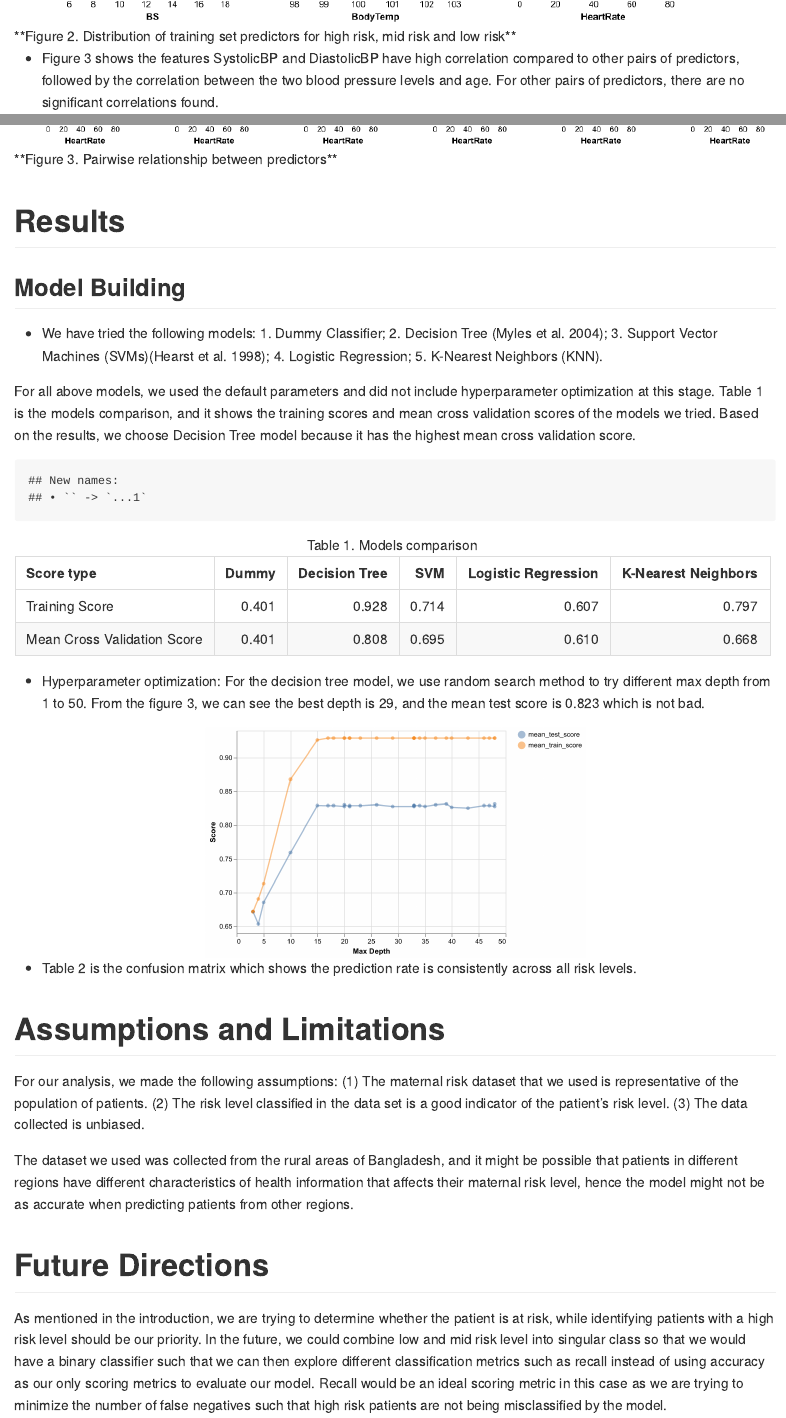
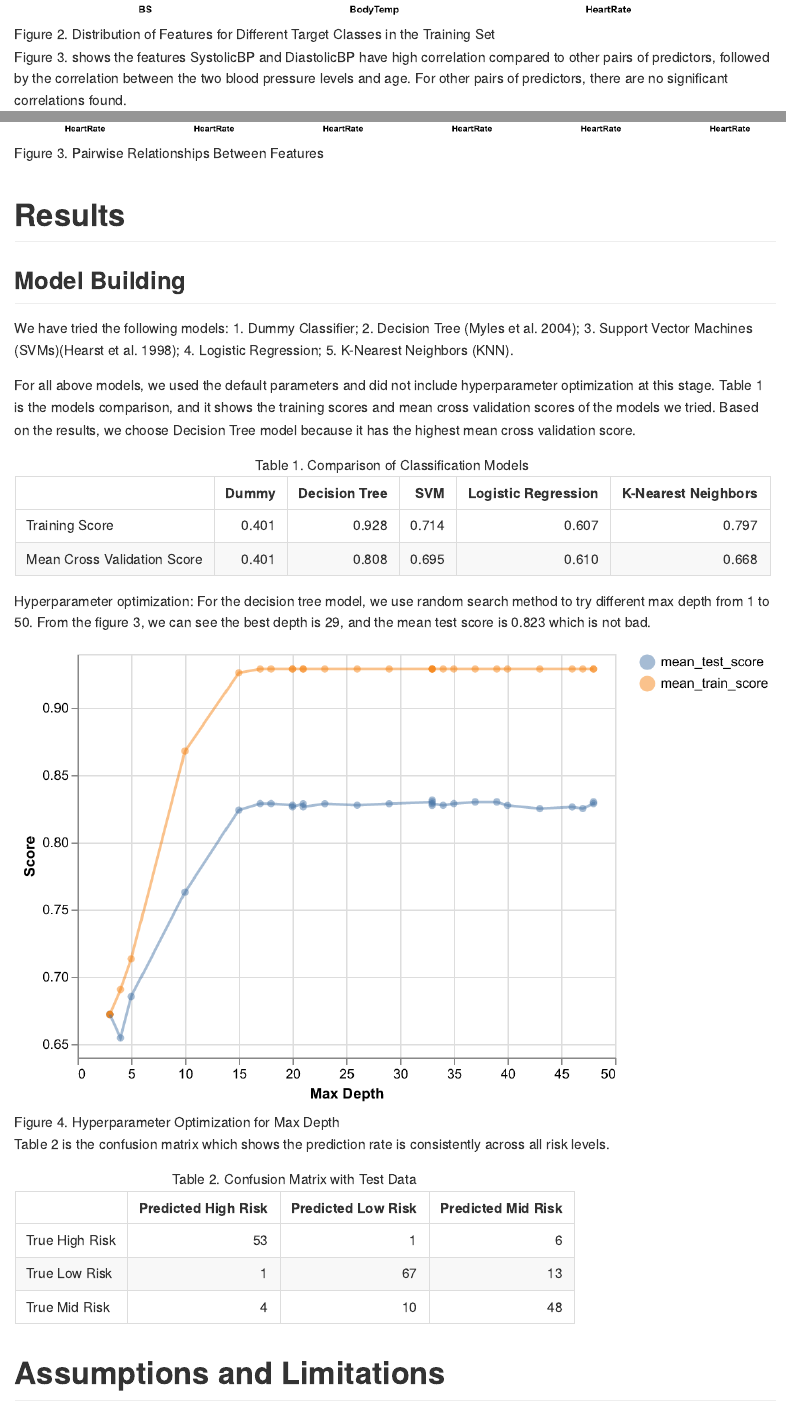
Before and after one commit to UBC-MDS/dsci_522_group14, an R Markdown document (doc/final_report.Rmd): the page in a window 1100 px wide, from 2930 px down before the commit and from 2890 px down after it, so that both start at the same text, and a second part further down, joined at a grey line. The pictures show the output file doc/final_report.html that the author committed with the source, opened offline.

Commit message:
Fixed captions of figures and tables

````diff
--- a/doc/final_report.Rmd
+++ b/doc/final_report.Rmd
@@ -3,7 +5,11 @@ title: "Maternal Health Risk Predictor"
 bibliography: refs.bib
 output:
-  github_document:
-    toc: true
+    github_document:
+        toc: true
+    html_document:
+        toc: true
+    pdf_document:
+        toc: true
 always_allow_html: true
 ---
 
@@ -70,40 +74,49 @@ knitr::include_graphics("../src/maternal_risk_eda_figures/density_plot.png")
+#fig.cap="Distribution of Features for Different Target Classes in the Training Set"
 ```
-**Figure 2. Distribution of training set predictors for high risk, mid risk and low risk**
+Figure 2. Distribution of Features for Different Target Classes in the Training Set
 
--   Figure 3 shows the features SystolicBP and DiastolicBP have high correlation compared to other pairs of predictors, followed by the correlation between the two blood pressure levels and age. For other pairs of predictors, there are no significant correlations found.
 
-```{r fig.align="center", fig.cap="Figure 3. Pairwise relationship between predictors"}
+Figure 3. shows the features SystolicBP and DiastolicBP have high correlation compared to other pairs of predictors, followed by the correlation between the two blood pressure levels and age. For other pairs of predictors, there are no significant correlations found.
+
+```{r figure-3, echo=FALSE, out.width="100%"}
 knitr::include_graphics("../src/maternal_risk_eda_figures/output_32_0.png")
+#fig.align="center", fig.cap="Pairwise Relationships Between Features"
 ```
-**Figure 3. Pairwise relationship between predictors**
+Figure 3. Pairwise Relationships Between Features
+
 
 # Results
 
 ## Model Building
 
--   We have tried the following models: 1. Dummy Classifier; 2. Decision Tree [@myles2004introduction]; 3. Support Vector Machines (SVMs)[@hearst1998support]; 4. Logistic Regression; 5. K-Nearest Neighbors (KNN).
+We have tried the following models: 1. Dummy Classifier; 2. Decision Tree [@myles2004introduction]; 3. Support Vector Machines (SVMs)[@hearst1998support]; 4. Logistic Regression; 5. K-Nearest Neighbors (KNN).
 
 For all above models, we used the default parameters and did not include hyperparameter optimization at this stage. Table 1 is the models comparison, and it shows the training scores and mean cross validation scores of the models we tried. Based on the results, we choose Decision Tree model because it has the highest mean cross validation score.
 
-```{r load_data}
-model_comparison<-read_csv("../src/maternal_risk_model_figures/model_comparison_table.csv",show_col_types = FALSE)
-names(model_comparison)[1] <- 'Score type'
-kable(model_comparison, caption = "Table 1. Models comparison") |> kableExtra::kable_styling(full_width = FALSE)
+```{r table-1, echo=FALSE, message=FALSE, warning=FALSE}
+model_comparison <- read_csv("../src/maternal_risk_model_figures/model_comparison_table.csv", show_col_types = FALSE)
+names(model_comparison)[1] <- " "
+kable(model_comparison, caption = "Table 1. Comparison of Classification Models") |>
+    kableExtra::kable_styling(position = "left", full_width = FALSE)
 ```
 
--   Hyperparameter optimization: For the decision tree model, we use random search method to try different max depth from 1 to 50. From the figure 3, we can see the best depth is 29, and the mean test score is 0.823 which is not bad.
+Hyperparameter optimization: For the decision tree model, we use random search method to try different max depth from 1 to 50. From the figure 3, we can see the best depth is 29, and the mean test score is 0.823 which is not bad.
 
-```{r fig.align="center", fig.cap="Figure 4. Pairwise relationship between predictors",out.width="50%"}
+```{r figure-4, out.width="100%"}
 knitr::include_graphics("../src/maternal_risk_model_figures/hyperparam_plot.png")
+#fig.align="center", fig.cap="Hyperparameter Optimization for Max Depth", out.width="50%"
 ```
+Figure 4. Hyperparameter Optimization for Max Depth
 
--   Table 2 is the confusion matrix which shows the prediction rate is consistently across all risk levels.
 
-```{r confusion_matrix}
-#confusion_matrix <- read_csv("../src/maternal_risk_model_figures/testdata_confusion_matrix.csv")
-#kable(confusion_matrix, caption = "Table 2. Confusion Matrix") |> kableExtra::kable_styling(full_width = FALSE)
+Table 2 is the confusion matrix which shows the prediction rate is consistently across all risk levels.
+
+```{r table-2, echo=FALSE, message=FALSE, warning=FALSE}
+confusion_matrix <- read_csv("../src/maternal_risk_model_figures/testdata_confusion_matrix.csv", show_col_types = FALSE)
+names(confusion_matrix)[1] <- " "
+kable(confusion_matrix, caption = "Table 2. Confusion Matrix with Test Data") |>
+    kableExtra::kable_styling(position = "left", full_width = FALSE)
 ```
 
 # Assumptions and Limitations
 
-For our analysis, we made the following assumptions: (1) The maternal risk dataset that we used is representative of the population of patients. (2) The risk level classified in the data set is a good indicator of the patient's risk level. (3) The data collected is unbiased.
--- a/src/maternal_risk_model_figures/test_score.csv
+++ b/src/maternal_risk_model_figures/test_score.csv
@@ -1,2 +1,2 @@
 ,test_score
-0,0.8325123152709359
+0,0.8275862068965517
--- a/src/maternal_risk_model_figures/testdata_confusion_matrix.csv
+++ b/src/maternal_risk_model_figures/testdata_confusion_matrix.csv
@@ -1,4 +1,4 @@
 ,Predicted High Risk,Predicted Low Risk,Predicted Mid Risk
 True High Risk,53,1,6
-True Low Risk,1,68,12
+True Low Risk,1,67,13
 True Mid Risk,4,10,48
````
Also changed, not shown: doc/final_report.html, doc/final_report.md, doc/final_report.pdf (added), src/maternal_risk_model_figures/hyperparam_plot.png, doc/final_report.Rmd (34 more changed lines), 2 other files.
